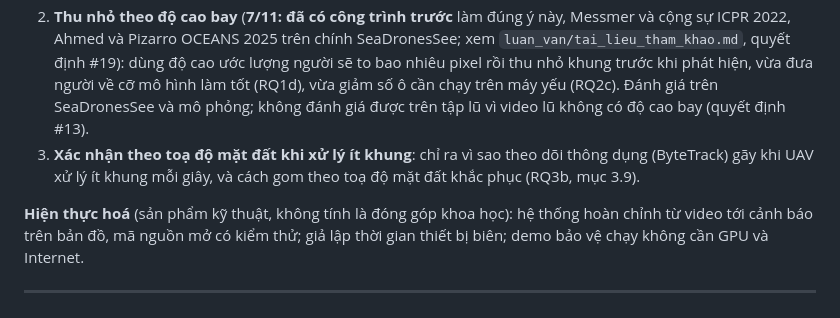
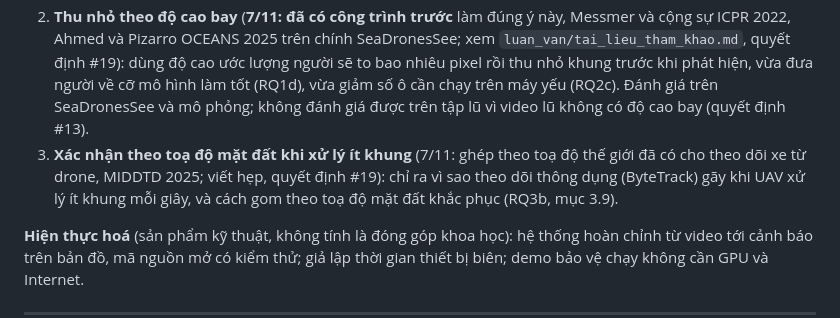
Before and after one commit to huzy179/uav-rescue-qa, a Markdown page: docs/TONG_QUAN.md, the part around the change. Rendered like a GitHub page.

```diff
--- a/docs/TONG_QUAN.md
+++ b/docs/TONG_QUAN.md
@@ -79,7 +79,7 @@ Khi ghép phát hiện qua nhiều khung để xác nhận rồi gửi cảnh b
 
 1. **Tập đánh giá ảnh lũ từ UAV và cách đánh giá theo cỡ người**: 188 khung tự gán nhãn từ 9 nguồn (`flood_truoc_khoa.md`), kết quả chia theo nhóm kích thước (dưới 8, 8–16, 16–32, trên 32 px), khoảng tin cậy lấy mẫu theo video. Chưa có bộ công khai nào chụp người trong lũ từ UAV có nhãn sẵn; tập nhỏ là giới hạn phải ghi rõ.
 2. **Thu nhỏ theo độ cao bay** (**7/11: đã có công trình trước** làm đúng ý này, Messmer và cộng sự ICPR 2022, Ahmed và Pizarro OCEANS 2025 trên chính SeaDronesSee; xem `luan_van/tai_lieu_tham_khao.md`, quyết định #19): dùng độ cao ước lượng người sẽ to bao nhiêu pixel rồi thu nhỏ khung trước khi phát hiện, vừa đưa người về cỡ mô hình làm tốt (RQ1d), vừa giảm số ô cần chạy trên máy yếu (RQ2c). Đánh giá trên SeaDronesSee và mô phỏng; không đánh giá được trên tập lũ vì video lũ không có độ cao bay (quyết định #13).
-3. **Xác nhận theo toạ độ mặt đất khi xử lý ít khung**: chỉ ra vì sao theo dõi thông dụng (ByteTrack) gãy khi UAV xử lý ít khung mỗi giây, và cách gom theo toạ độ mặt đất khắc phục (RQ3b, mục 3.9).
+3. **Xác nhận theo toạ độ mặt đất khi xử lý ít khung** (7/11: ghép theo toạ độ thế giới đã có cho theo dõi xe từ drone, MIDDTD 2025; viết hẹp, quyết định #19): chỉ ra vì sao theo dõi thông dụng (ByteTrack) gãy khi UAV xử lý ít khung mỗi giây, và cách gom theo toạ độ mặt đất khắc phục (RQ3b, mục 3.9).
 
 **Hiện thực hoá** (sản phẩm kỹ thuật, không tính là đóng góp khoa học): hệ thống hoàn chỉnh từ video tới cảnh báo trên bản đồ, mã nguồn mở có kiểm thử; giả lập thời gian thiết bị biên; demo bảo vệ chạy không cần GPU và Internet.
 
```
Also changed, not shown: docs/ROADMAP.md (+1 -1 lines).
